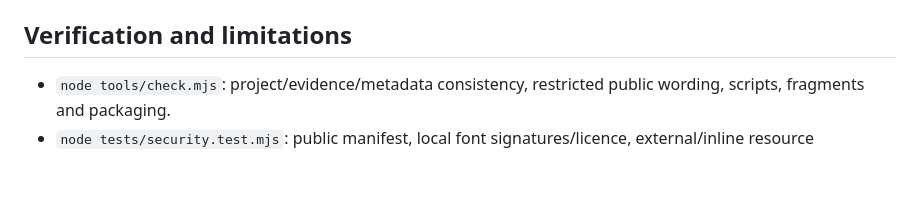
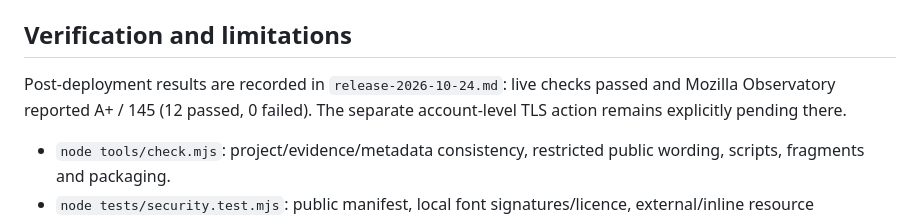
Before and after one commit to obu90210/2km-ee, a Markdown page: docs/security-review-2026-10-24.md, the part around the change. Rendered like a GitHub page; blank space fills up the shorter version.

```diff
--- a/docs/security-review-2026-10-24.md
+++ b/docs/security-review-2026-10-24.md
@@ -21,6 +21,8 @@ The existing photo archive and its unfinished Worker feature are outside this re
 
 ## Verification and limitations
 
+Post-deployment results are recorded in `release-2026-10-24.md`: live checks passed and Mozilla Observatory reported A+ / 145 (12 passed, 0 failed). The separate account-level TLS action remains explicitly pending there.
+
 - `node tools/check.mjs`: project/evidence/metadata consistency, restricted public wording, scripts, fragments and packaging.
 - `node tests/security.test.mjs`: public manifest, local font signatures/licence, external/inline resource restrictions, CSP/Trusted Types and disclosure metadata.
 - Existing experience/sharing checks plus preview HTTP tests: rendering geometry, sharing/fallback behavior, private paths, method restrictions, headers and hostile Host requests.
```
Also changed, not shown: docs/release-2026-10-24.md (added, +24 -0 lines), next-session.md (+4 -0 lines).
